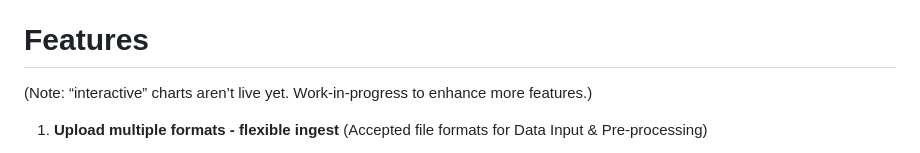
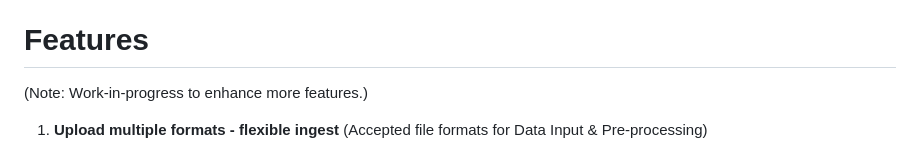
Before and after one commit to weeinn2025/Capstone-FinGPT, a Markdown page: README.md, the part around the change. Rendered like a GitHub page.

Commit message:
Update README.md (#16)
Minor correction.

```diff
--- a/README.md
+++ b/README.md
@@ -19,7 +19,7 @@ https://github.com/weeinn2025/Capstone-FinGPT
 
 Features
 ========
-(Note: “interactive” charts aren’t live yet.  Work-in-progress to enhance more features.)
+(Note: Work-in-progress to enhance more features.)
 
 1.   **Upload multiple formats - flexible ingest**
      (Accepted file formats for Data Input & Pre-processing)
```
